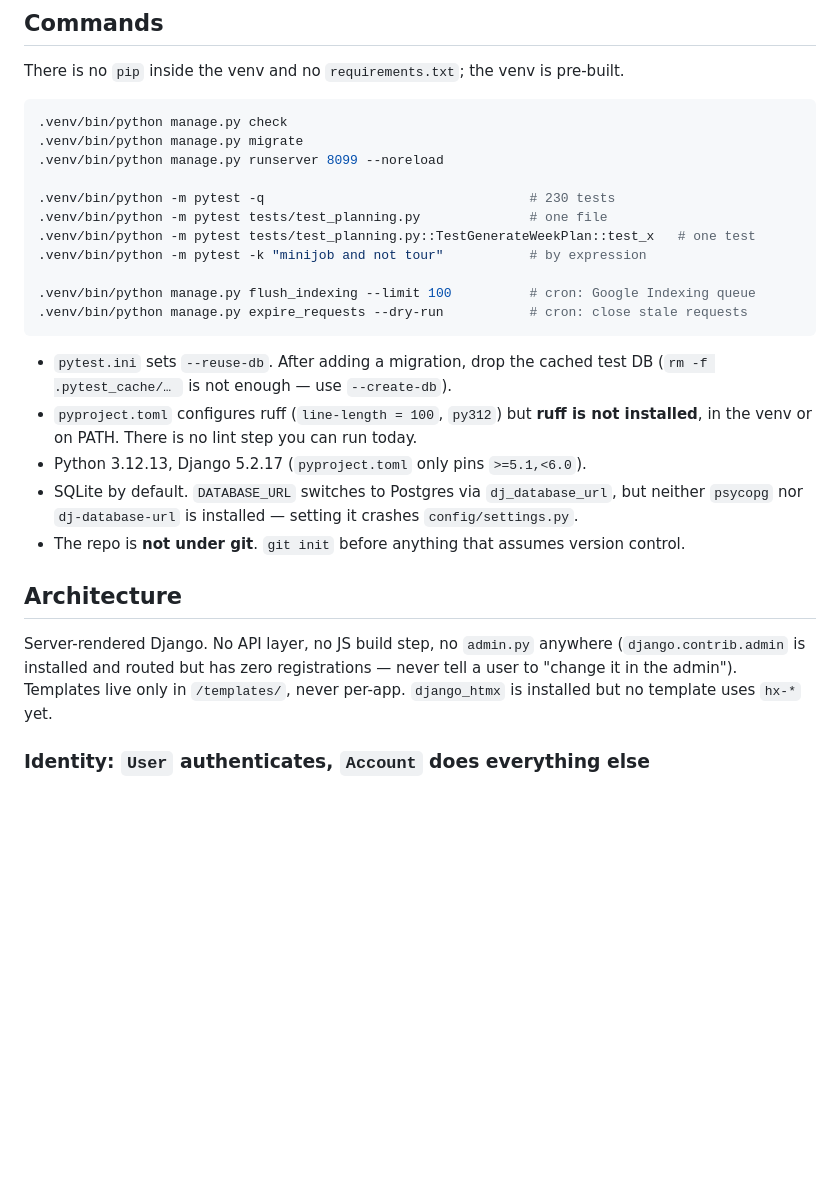
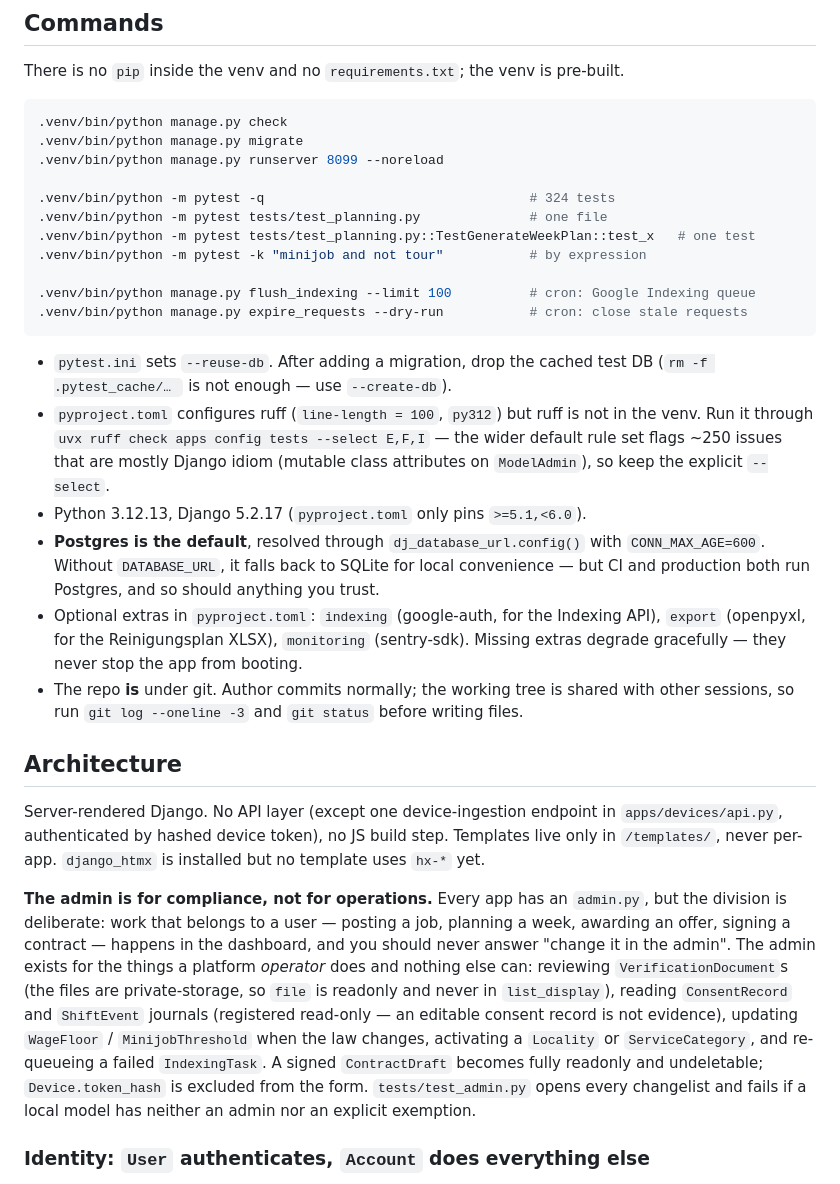
Before and after one commit to Geronimo1975/Cleaning_SaaS, a Markdown page: CLAUDE.md, the part around one of its changes. GitHub-like rendering; blank space fills up the shorter version.

```diff
--- a/CLAUDE.md
+++ b/CLAUDE.md
@@ -30,7 +30,7 @@ There is no `pip` inside the venv and no `requirements.txt`; the venv is pre-bui
 .venv/bin/python manage.py migrate
 .venv/bin/python manage.py runserver 8099 --noreload
 
-.venv/bin/python -m pytest -q                                  # 230 tests
+.venv/bin/python -m pytest -q                                  # 324 tests
 .venv/bin/python -m pytest tests/test_planning.py              # one file
 .venv/bin/python -m pytest tests/test_planning.py::TestGenerateWeekPlan::test_x   # one test
 .venv/bin/python -m pytest -k "minijob and not tour"           # by expression
@@ -41,19 +41,37 @@ There is no `pip` inside the venv and no `requirements.txt`; the venv is pre-bui
 
 - `pytest.ini` sets `--reuse-db`. After adding a migration, drop the cached test DB
   (`rm -f .pytest_cache/… ` is not enough — use `--create-db`).
-- `pyproject.toml` configures ruff (`line-length = 100`, `py312`) but **ruff is not installed**,
-  in the venv or on PATH. There is no lint step you can run today.
+- `pyproject.toml` configures ruff (`line-length = 100`, `py312`) but ruff is not in the venv.
+  Run it through `uvx ruff check apps config tests --select E,F,I` — the wider default rule
+  set flags ~250 issues that are mostly Django idiom (mutable class attributes on `ModelAdmin`),
+  so keep the explicit `--select`.
 - Python 3.12.13, Django 5.2.17 (`pyproject.toml` only pins `>=5.1,<6.0`).
-- SQLite by default. `DATABASE_URL` switches to Postgres via `dj_database_url`, but neither
-  `psycopg` nor `dj-database-url` is installed — setting it crashes `config/settings.py`.
-- The repo is **not under git**. `git init` before anything that assumes version control.
+- **Postgres is the default**, resolved through `dj_database_url.config()` with
+  `CONN_MAX_AGE=600`. Without `DATABASE_URL`, it falls back to SQLite for local convenience —
+  but CI and production both run Postgres, and so should anything you trust.
+- Optional extras in `pyproject.toml`: `indexing` (google-auth, for the Indexing API),
+  `export` (openpyxl, for the Reinigungsplan XLSX), `monitoring` (sentry-sdk). Missing extras
+  degrade gracefully — they never stop the app from booting.
+- The repo **is** under git. Author commits normally; the working tree is shared with other
+  sessions, so run `git log --oneline -3` and `git status` before writing files.
 
 ## Architecture
 
-Server-rendered Django. No API layer, no JS build step, no `admin.py` anywhere
-(`django.contrib.admin` is installed and routed but has zero registrations — never tell a
-user to "change it in the admin"). Templates live only in `/templates/`, never per-app.
-`django_htmx` is installed but no template uses `hx-*` yet.
+Server-rendered Django. No API layer (except one device-ingestion endpoint in
+`apps/devices/api.py`, authenticated by hashed device token), no JS build step. Templates live
+only in `/templates/`, never per-app. `django_htmx` is installed but no template uses `hx-*` yet.
+
+**The admin is for compliance, not for operations.** Every app has an `admin.py`, but the
+division is deliberate: work that belongs to a user — posting a job, planning a week, awarding
+an offer, signing a contract — happens in the dashboard, and you should never answer "change it
+in the admin". The admin exists for the things a platform *operator* does and nothing else can:
+reviewing `VerificationDocument`s (the files are private-storage, so `file` is readonly and
+never in `list_display`), reading `ConsentRecord` and `ShiftEvent` journals (registered
+read-only — an editable consent record is not evidence), updating `WageFloor` /
+`MinijobThreshold` when the law changes, activating a `Locality` or `ServiceCategory`, and
+re-queueing a failed `IndexingTask`. A signed `ContractDraft` becomes fully readonly and
+undeletable; `Device.token_hash` is excluded from the form. `tests/test_admin.py` opens every
+changelist and fails if a local model has neither an admin nor an explicit exemption.
 
 ### Identity: `User` authenticates, `Account` does everything else
 
```
Also changed, not shown: other parts of CLAUDE.md (+36 -3 lines).
